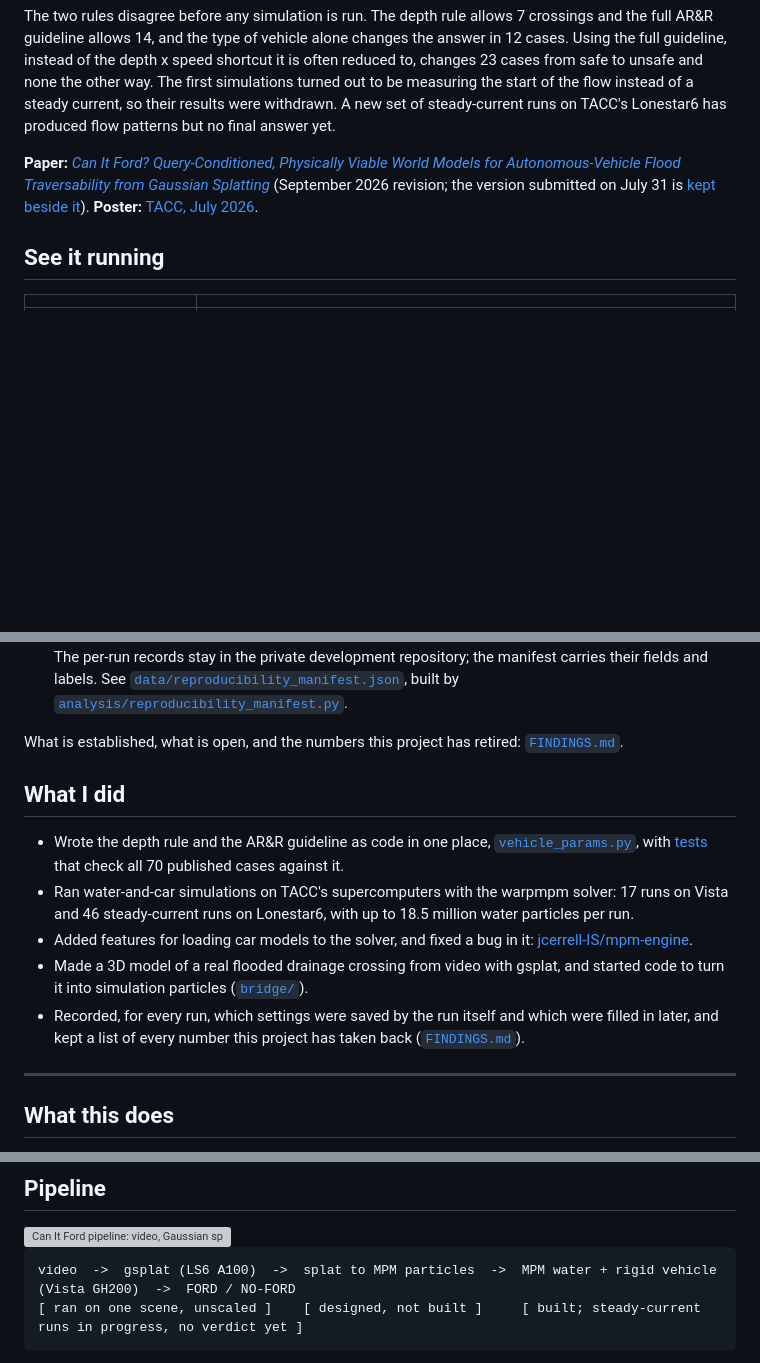
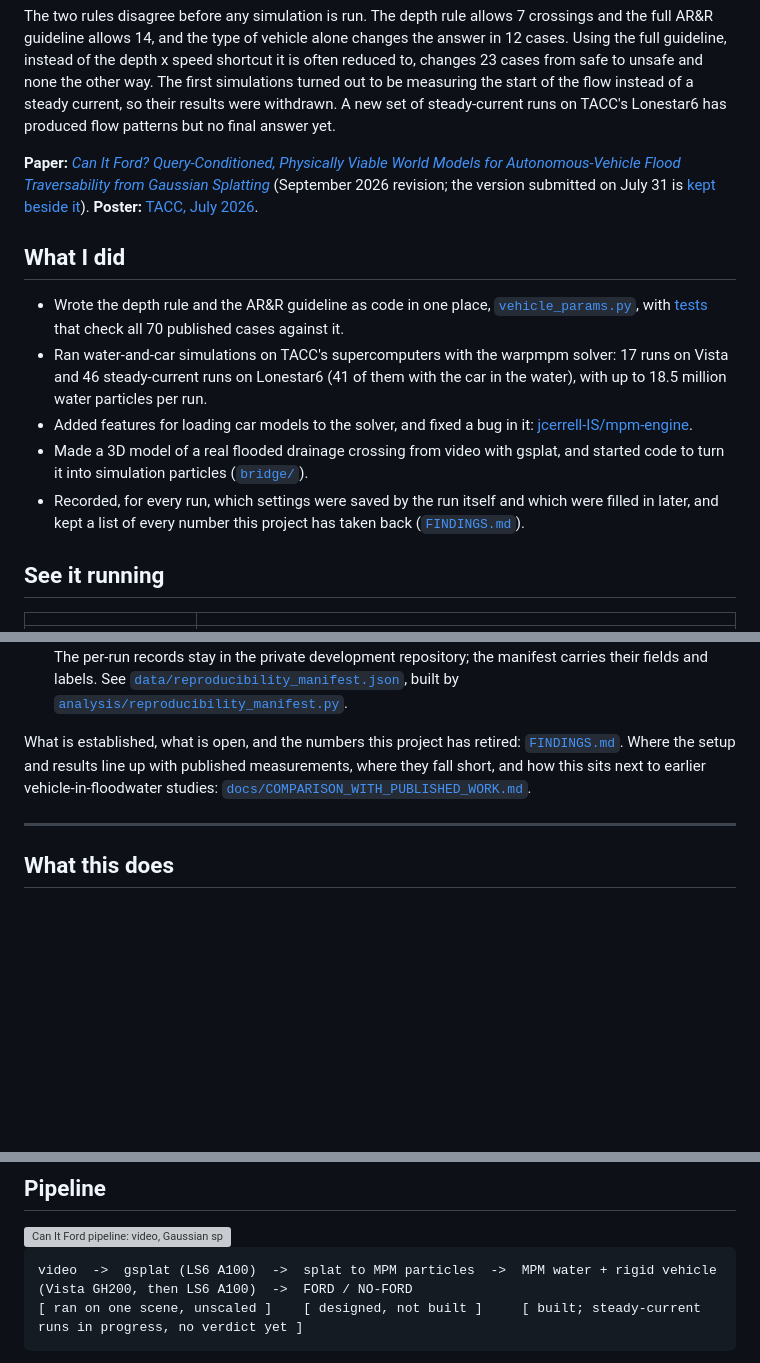
Before and after one commit to jcerrell-IS/can-it-ford, a Markdown page: README.md, 3 parts joined by grey strips. Rendered like a GitHub page; blank space fills up the shorter version; grey boxes are pictures that could not be loaded.

Commit message:
Add a page comparing the setup and results with published studies, state the gate results exactly, and move What I did under the summary

````diff
--- a/README.md
+++ b/README.md
@@ -49,6 +49,21 @@ Flood Traversability from Gaussian Splatting*](public_release/Cerrell_CanItFord_
 [kept beside it](public_release/Cerrell_CanItFord_paper_as_submitted_2026-07-31.pdf)).
 **Poster:** [TACC, July 2026](public_release/Cerrell_TACC_42x56.pdf).
 
+## What I did
+
+- Wrote the depth rule and the AR&R guideline as code in one place,
+  [`vehicle_params.py`](vehicle_params.py), with [tests](tests/) that check all 70 published cases
+  against it.
+- Ran water-and-car simulations on TACC's supercomputers with the warpmpm solver: 17 runs on Vista
+  and 46 steady-current runs on Lonestar6 (41 of them with the car in the water), with up to 18.5
+  million water particles per run.
+- Added features for loading car models to the solver, and fixed a bug in it:
+  [jcerrell-IS/mpm-engine](https://github.com/jcerrell-IS/mpm-engine).
+- Made a 3D model of a real flooded drainage crossing from video with gsplat, and started code to
+  turn it into simulation particles ([`bridge/`](bridge/)).
+- Recorded, for every run, which settings were saved by the run itself and which were filled in
+  later, and kept a list of every number this project has taken back ([`FINDINGS.md`](FINDINGS.md)).
+
 ## See it running
 
 | | |
@@ -96,21 +111,9 @@ the permitted crossings from 37 to 14. Both panels read stored verdicts from
   [`analysis/reproducibility_manifest.py`](analysis/reproducibility_manifest.py).
 
 What is established, what is open, and the numbers this project has retired:
-[`FINDINGS.md`](FINDINGS.md).
-
-## What I did
-
-- Wrote the depth rule and the AR&R guideline as code in one place,
-  [`vehicle_params.py`](vehicle_params.py), with [tests](tests/) that check all 70 published cases
-  against it.
-- Ran water-and-car simulations on TACC's supercomputers with the warpmpm solver: 17 runs on Vista
-  and 46 steady-current runs on Lonestar6, with up to 18.5 million water particles per run.
-- Added features for loading car models to the solver, and fixed a bug in it:
-  [jcerrell-IS/mpm-engine](https://github.com/jcerrell-IS/mpm-engine).
-- Made a 3D model of a real flooded drainage crossing from video with gsplat, and started code to
-  turn it into simulation particles ([`bridge/`](bridge/)).
-- Recorded, for every run, which settings were saved by the run itself and which were filled in
-  later, and kept a list of every number this project has taken back ([`FINDINGS.md`](FINDINGS.md)).
+[`FINDINGS.md`](FINDINGS.md). Where the setup and results line up with published measurements,
+where they fall short, and how this sits next to earlier vehicle-in-floodwater studies:
+[`docs/COMPARISON_WITH_PUBLISHED_WORK.md`](docs/COMPARISON_WITH_PUBLISHED_WORK.md).
 
 ---
 
@@ -144,7 +147,7 @@ which recovers material properties from images.
 <img src="paper/figures_review/pipeline_diagram_v2.svg" alt="Can It Ford pipeline: video, Gaussian splat, PhysGaussian bridge, Warp MPM, FORD or NO-FORD verdict. Dashed stages are not on the path used for any reported result." width="820">
 
 ```
-video  ->  gsplat (LS6 A100)  ->  splat to MPM particles  ->  MPM water + rigid vehicle (Vista GH200)  ->  FORD / NO-FORD
+video  ->  gsplat (LS6 A100)  ->  splat to MPM particles  ->  MPM water + rigid vehicle (Vista GH200, then LS6 A100)  ->  FORD / NO-FORD
 [ ran on one scene, unscaled ]    [ designed, not built ]     [ built; steady-current runs in progress, no verdict yet ]
 ```
 
````
Also changed, not shown: FINDINGS.md (+6 -2 lines), docs/COMPARISON_WITH_PUBLISHED_WORK.md (added, +80 -0 lines).
